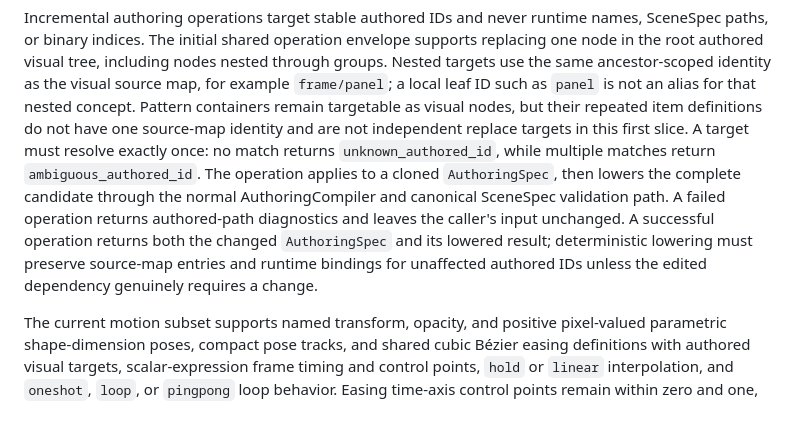
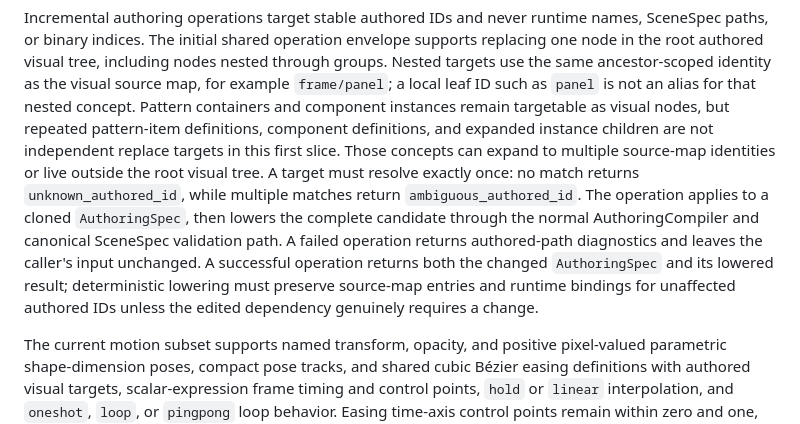
Before and after one commit to George-RD/rive-rs-cli, a Markdown page: meta/contracts/authoring.md, the part around the change. GitHub-like rendering.

Commit message:
docs(authoring): state component replace boundary

```diff
--- a/meta/contracts/authoring.md
+++ b/meta/contracts/authoring.md
@@ -28,17 +28,18 @@ SceneSpec paths, or binary indices. The initial shared operation envelope suppor
 replacing one node in the root authored visual tree, including nodes nested through
 groups. Nested targets use the same ancestor-scoped identity as the visual source map,
 for example `frame/panel`; a local leaf ID such as `panel` is not an alias for that
-nested concept. Pattern containers remain targetable as visual nodes, but their
-repeated item definitions do not have one source-map identity and are not independent
-replace targets in this first slice. A target must resolve exactly once: no match
-returns `unknown_authored_id`, while multiple matches return `ambiguous_authored_id`.
-The operation applies to a cloned `AuthoringSpec`, then lowers the complete candidate
-through the normal AuthoringCompiler and canonical SceneSpec validation path. A
-failed operation returns authored-path diagnostics and leaves the caller's input
-unchanged. A successful operation returns both the changed `AuthoringSpec` and its
-lowered result; deterministic lowering must preserve source-map entries and runtime
-bindings for unaffected authored IDs unless the edited dependency genuinely requires
-a change.
+nested concept. Pattern containers and component instances remain targetable as visual
+nodes, but repeated pattern-item definitions, component definitions, and expanded
+instance children are not independent replace targets in this first slice. Those
+concepts can expand to multiple source-map identities or live outside the root visual
+tree. A target must resolve exactly once: no match returns `unknown_authored_id`,
+while multiple matches return `ambiguous_authored_id`. The operation applies to a
+cloned `AuthoringSpec`, then lowers the complete candidate through the normal
+AuthoringCompiler and canonical SceneSpec validation path. A failed operation returns
+authored-path diagnostics and leaves the caller's input unchanged. A successful
+operation returns both the changed `AuthoringSpec` and its lowered result;
+deterministic lowering must preserve source-map entries and runtime bindings for
+unaffected authored IDs unless the edited dependency genuinely requires a change.
 
 The current motion subset supports named transform, opacity, and positive pixel-valued
 parametric shape-dimension poses, compact pose tracks, and shared cubic Bézier easing
```
